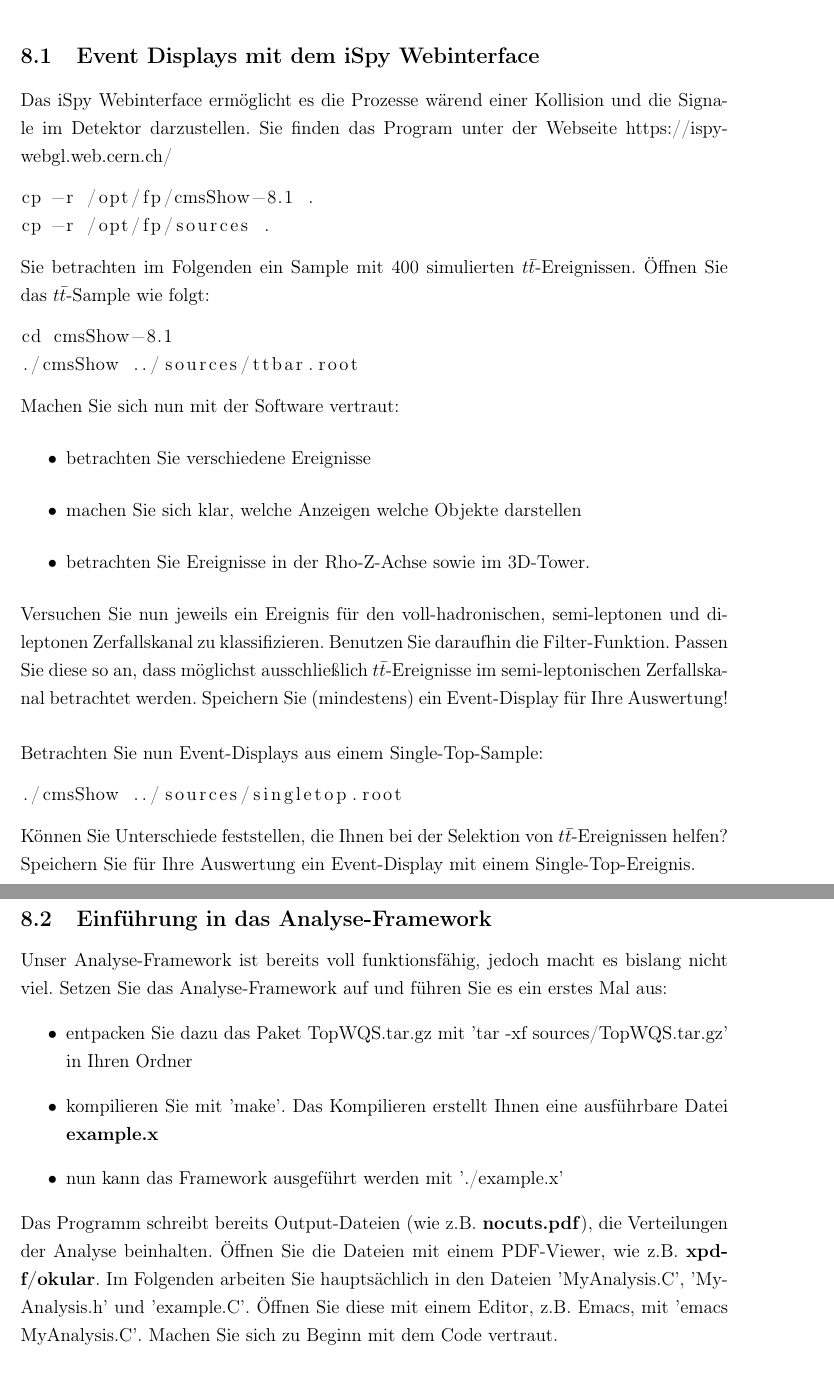
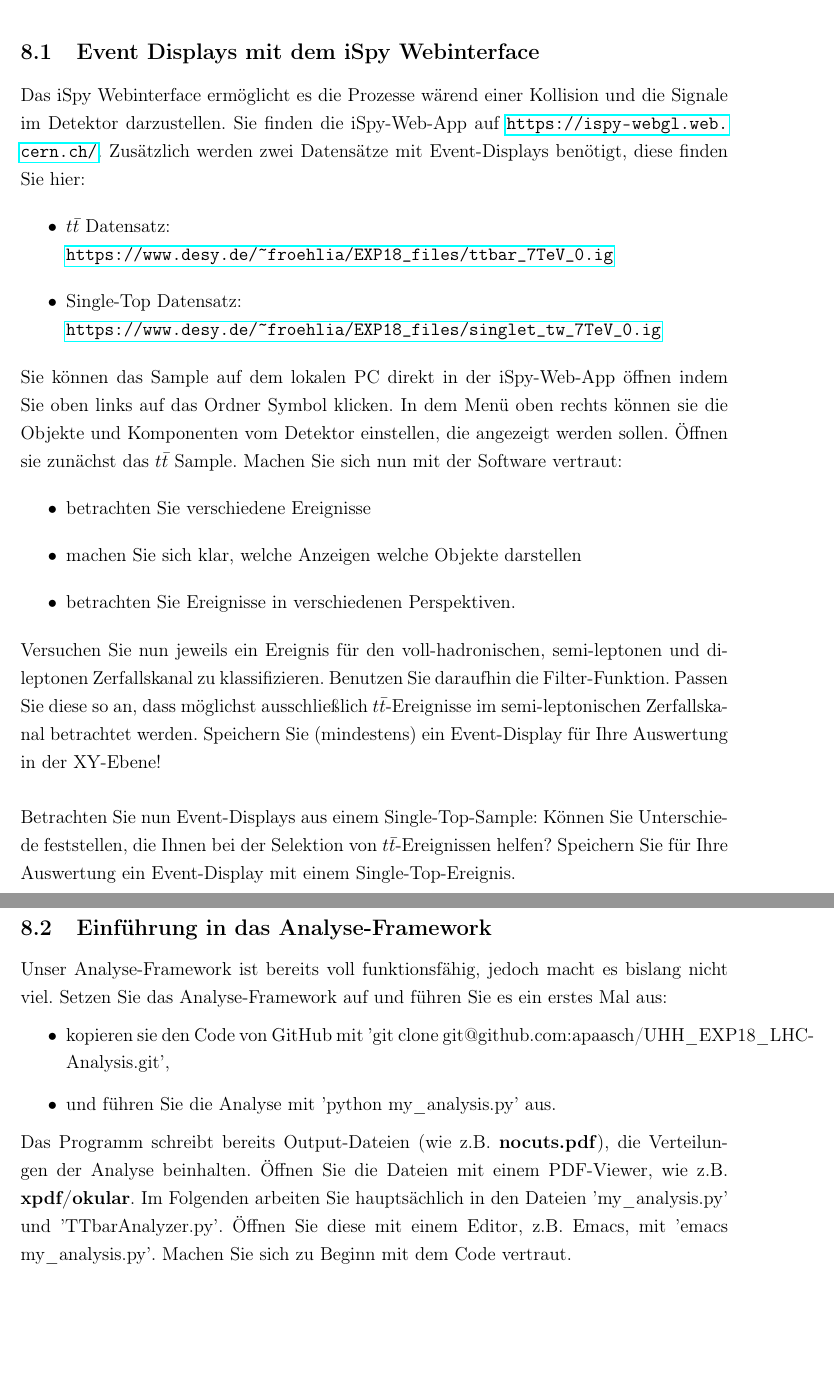
Before and after one commit to apaasch/EXP18_Anleitung, a LaTeX document (Anleitung.tex, which reads analysis.tex): two parts of pages 29 and 30 of 40, joined at a grey line, cut so that both start at the same text, the shorter picture padded with empty space. Compiled offline with pdfLaTeX.

```diff
--- a/analysis.tex
+++ b/analysis.tex
@@ -42,39 +42,34 @@
 In diesem Ordner f\"uhren Sie den Versuch durch und speichern alle Ergebnisse.
 %Hinweis: Sie loggen sich mit einem Gast-Konto ein. Bringen Sie bitte au\ss{}erdem f\"ur Ihre Auswertung einen USB-Stick mit, um Ihre Ergebnisse zu sichern. Die zur Verf\"ugung gestellten Rechner arbeiten im Offline-Betrieb.
 \subsection{Event Displays mit dem iSpy Webinterface}
-Das iSpy Webinterface ermöglicht es die Prozesse w\"arend einer Kollision und die Signale im Detektor darzustellen. Sie finden das Program unter der Webseite https://ispy-webgl.web.cern.ch/
-\begin{lstlisting}
-cp -r /opt/fp/cmsShow-8.1 .
-cp -r /opt/fp/sources .
-\end{lstlisting}
-Sie betrachten im Folgenden ein Sample mit 400 simulierten $t\bar{t}$-Ereignissen. \"Offnen Sie das $t\bar{t}$-Sample wie folgt:
-\begin{lstlisting}
-cd cmsShow-8.1
-./cmsShow ../sources/ttbar.root
-\end{lstlisting}
+Das iSpy Webinterface ermöglicht es die Prozesse w\"arend einer Kollision und die Signale im Detektor darzustellen. Sie finden die iSpy-Web-App auf \url{https://ispy-webgl.web.cern.ch/}. Zusätzlich werden zwei Datensätze mit Event-Displays benötigt, diese finden Sie hier:
+\begin{itemize}
+	\item  $t\bar{t}$ Datensatz:\\ \url{https://www.desy.de/~froehlia/EXP18_files/ttbar_7TeV_0.ig}
+	\item  Single-Top Datensatz:\\ \url{https://www.desy.de/~froehlia/EXP18_files/singlet_tw_7TeV_0.ig}
+\end{itemize}
+Sie k\"onnen das Sample auf dem lokalen PC direkt in der iSpy-Web-App öffnen indem Sie oben links auf das Ordner Symbol klicken.
+In dem Menü oben rechts können sie die Objekte und Komponenten vom Detektor einstellen, die angezeigt werden sollen.
+\"Offnen sie zunächst das $t\bar{t}$ Sample.
 Machen Sie sich nun mit der Software vertraut:
 \begin{itemize}
 \item betrachten Sie verschiedene Ereignisse
 \item machen Sie sich klar, welche Anzeigen welche Objekte darstellen
-\item betrachten Sie Ereignisse in der Rho-Z-Achse sowie im 3D-Tower.
+\item betrachten Sie Ereignisse in verschiedenen Perspektiven.
 \end{itemize}
-Versuchen Sie nun jeweils ein Ereignis f\"ur den voll-hadronischen, semi-leptonen und di-leptonen Zerfallskanal zu klassifizieren. Benutzen Sie daraufhin die Filter-Funktion. Passen Sie diese so an, dass m\"oglichst ausschlie{\ss}lich $t\bar{t}$-Ereignisse im semi-leptonischen Zerfallskanal betrachtet werden. Speichern Sie (mindestens) ein Event-Display f\"ur Ihre Auswertung!\\
+Versuchen Sie nun jeweils ein Ereignis f\"ur den voll-hadronischen, semi-leptonen und di-leptonen Zerfallskanal zu klassifizieren. Benutzen Sie daraufhin die Filter-Funktion. Passen Sie diese so an, dass m\"oglichst ausschlie{\ss}lich $t\bar{t}$-Ereignisse im semi-leptonischen Zerfallskanal betrachtet werden. Speichern Sie (mindestens) ein Event-Display f\"ur Ihre Auswertung in der XY-Ebene!\\
 \\
 Betrachten Sie nun Event-Displays aus einem Single-Top-Sample:
-\begin{lstlisting}
-./cmsShow ../sources/singletop.root
-\end{lstlisting}
-K\"onnen Sie Unterschiede feststellen, die Ihnen bei der Selektion von $t\bar{t}$-Ereignissen helfen? Speichern Sie f\"ur Ihre Auswertung ein Event-Display mit einem Single-Top-Ereignis.
+K\"onnen Sie Unterschiede feststellen, die Ihnen bei der Selektion von $t\bar{t}$-Ereignissen helfen?
+Speichern Sie f\"ur Ihre Auswertung ein Event-Display mit einem Single-Top-Ereignis.
 
 \subsection{Einf\"uhrung in das Analyse-Framework}
 Unser Analyse-Framework ist bereits voll funktionsf\"ahig, jedoch macht es bislang nicht viel. Setzen Sie das Analyse-Framework auf und f\"uhren Sie es ein erstes Mal aus:
 \begin{itemize}
 	%\item erstellen Sie zun\"achst im Home-Verzeichnis einen neuen Ordner
-	\item entpacken Sie dazu das Paket TopWQS.tar.gz mit 'tar -xf sources/TopWQS.tar.gz' in Ihren Ordner
-	\item kompilieren Sie mit 'make'. Das Kompilieren erstellt Ihnen eine ausf\"uhrbare Datei \textbf{example.x}
-	\item nun kann das Framework ausgef\"uhrt werden mit './example.x'
+	\item kopieren sie den Code von GitHub mit 'git clone git@github.com:apaasch/UHH\_EXP18\_LHC-Analysis.git',
+	\item und führen Sie die Analyse mit 'python my\_analysis.py' aus.
 \end{itemize}
-Das Programm schreibt bereits Output-Dateien (wie z.B. \textbf{nocuts.pdf}), die Verteilungen der Analyse beinhalten. \"Offnen Sie die Dateien mit einem PDF-Viewer, wie z.B. \textbf{xpdf/okular}. Im Folgenden arbeiten Sie haupts\"achlich in den Dateien 'MyAnalysis.C', 'MyAnalysis.h' und 'example.C'. \"Offnen Sie diese mit einem Editor, z.B. Emacs, mit 'emacs MyAnalysis.C'. Machen Sie sich zu Beginn mit dem Code vertraut.
+Das Programm schreibt bereits Output-Dateien (wie z.B. \textbf{nocuts.pdf}), die Verteilungen der Analyse beinhalten. \"Offnen Sie die Dateien mit einem PDF-Viewer, wie z.B. \textbf{xpdf/okular}. Im Folgenden arbeiten Sie haupts\"achlich in den Dateien 'my\_analysis.py' und 'TTbarAnalyzer.py'. \"Offnen Sie diese mit einem Editor, z.B. Emacs, mit 'emacs my\_analysis.py'. Machen Sie sich zu Beginn mit dem Code vertraut.
 
 \subsection{Aufgabe 1: Eigenschaften von Top-Quark-Ereignissen}
 In der Datei \textbf{nocuts.pdf} finden Sie verschiedene Verteilungen, wie z.B. die Anzahl der Myonen, Muon $p_{T}$, Anzahl der Jets, etc. in einem Ereignis. \\
```
Also changed, not shown: analysis.tex (6 more changed lines).
